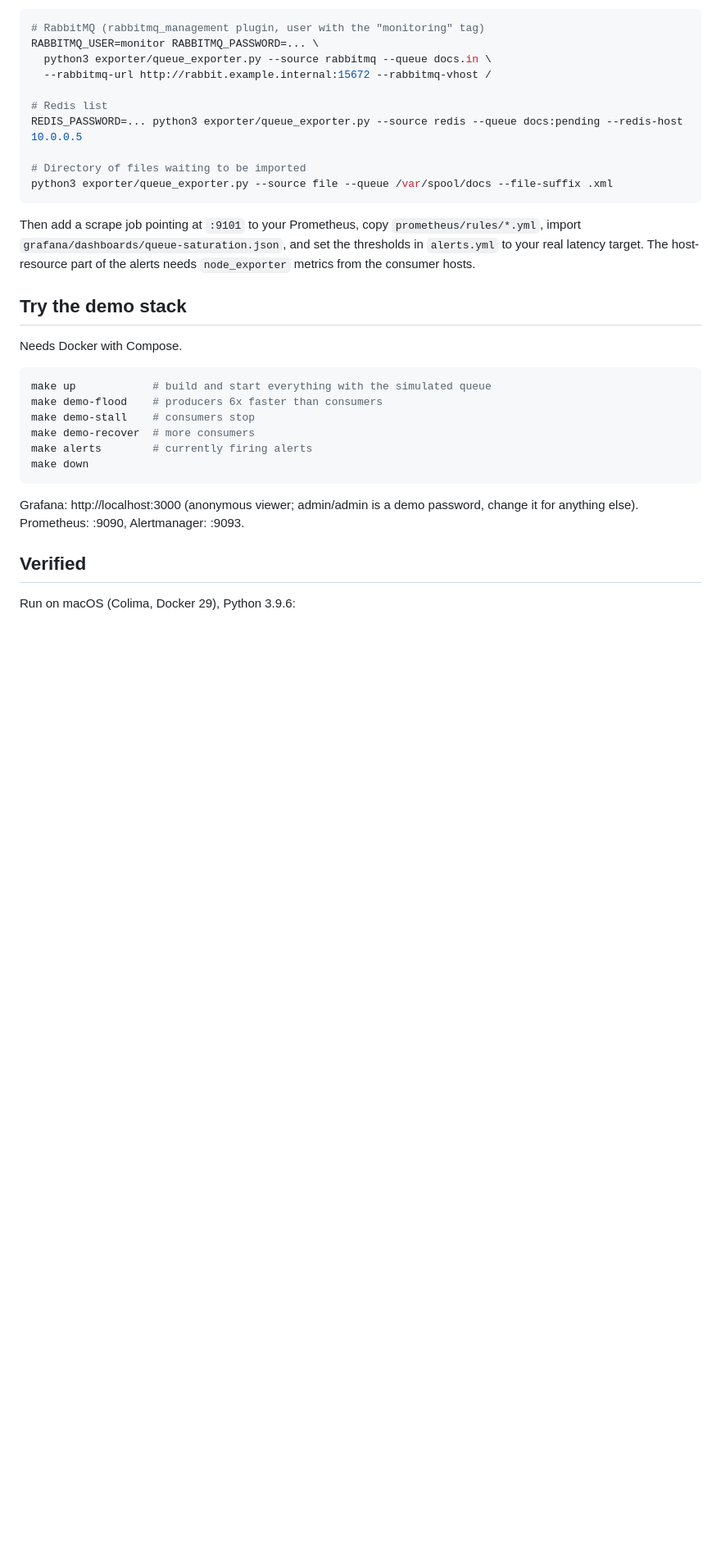
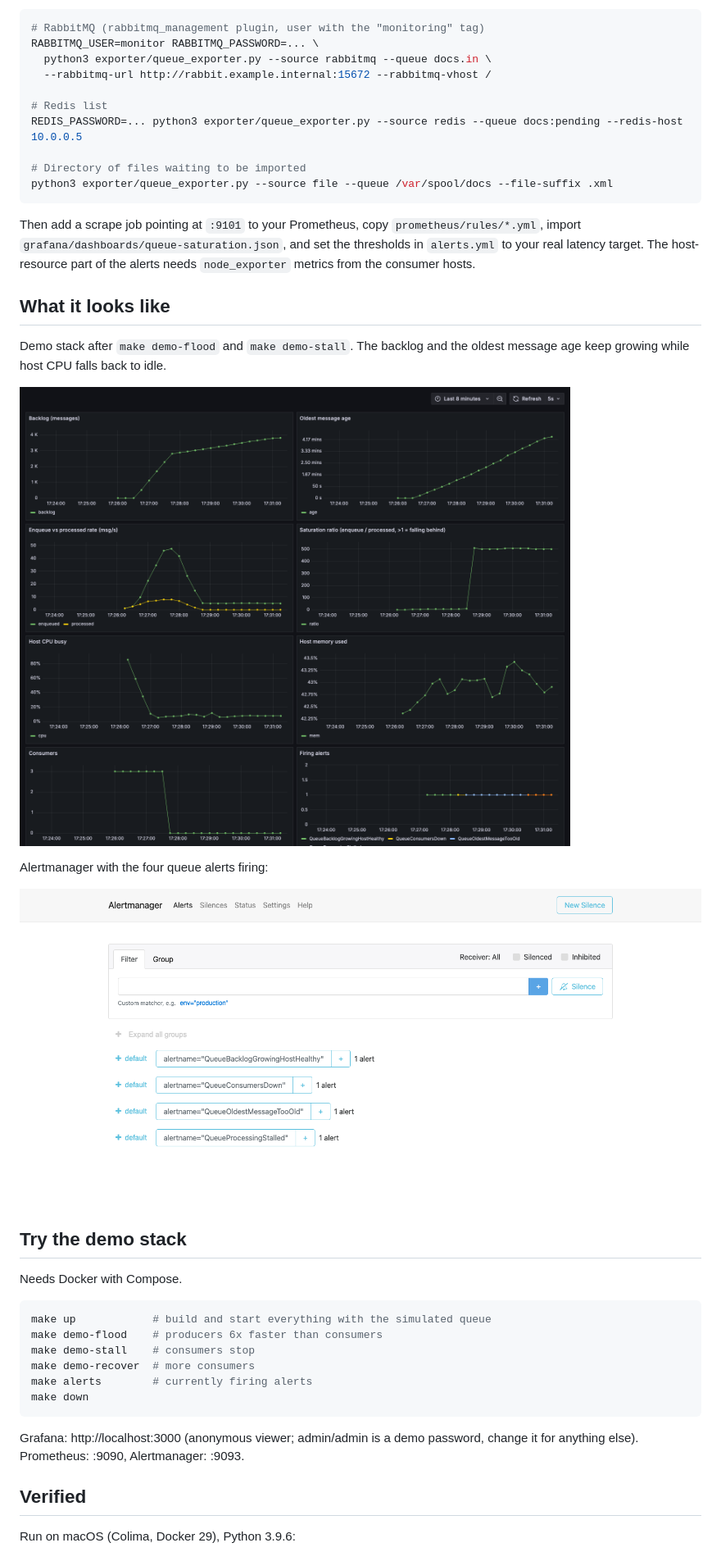
Before and after one commit to Walaskien/queue-saturation-observability, a Markdown page: README.md, the part around one of its changes. Shown at 82% size. Rendered like a GitHub page; pictures changed too: docs/img/alertmanager.png (added), docs/img/grafana-dashboard.png (added); blank space fills up the shorter version.

Commit message:
Add dashboard and Alertmanager screenshots

```diff
--- a/README.md
+++ b/README.md
@@ -63,6 +63,16 @@ python3 exporter/queue_exporter.py --source file --queue /var/spool/docs --file-
 
 Then add a scrape job pointing at `:9101` to your Prometheus, copy `prometheus/rules/*.yml`, import `grafana/dashboards/queue-saturation.json`, and set the thresholds in `alerts.yml` to your real latency target. The host-resource part of the alerts needs `node_exporter` metrics from the consumer hosts.
 
+## What it looks like
+
+Demo stack after `make demo-flood` and `make demo-stall`. The backlog and the oldest message age keep growing while host CPU falls back to idle.
+
+![Grafana dashboard](docs/img/grafana-dashboard.png)
+
+Alertmanager with the four queue alerts firing:
+
+![Alertmanager](docs/img/alertmanager.png)
+
 ## Try the demo stack
 
 Needs Docker with Compose.
```
Also changed, not shown: other parts of README.md (+9 -1 lines).
